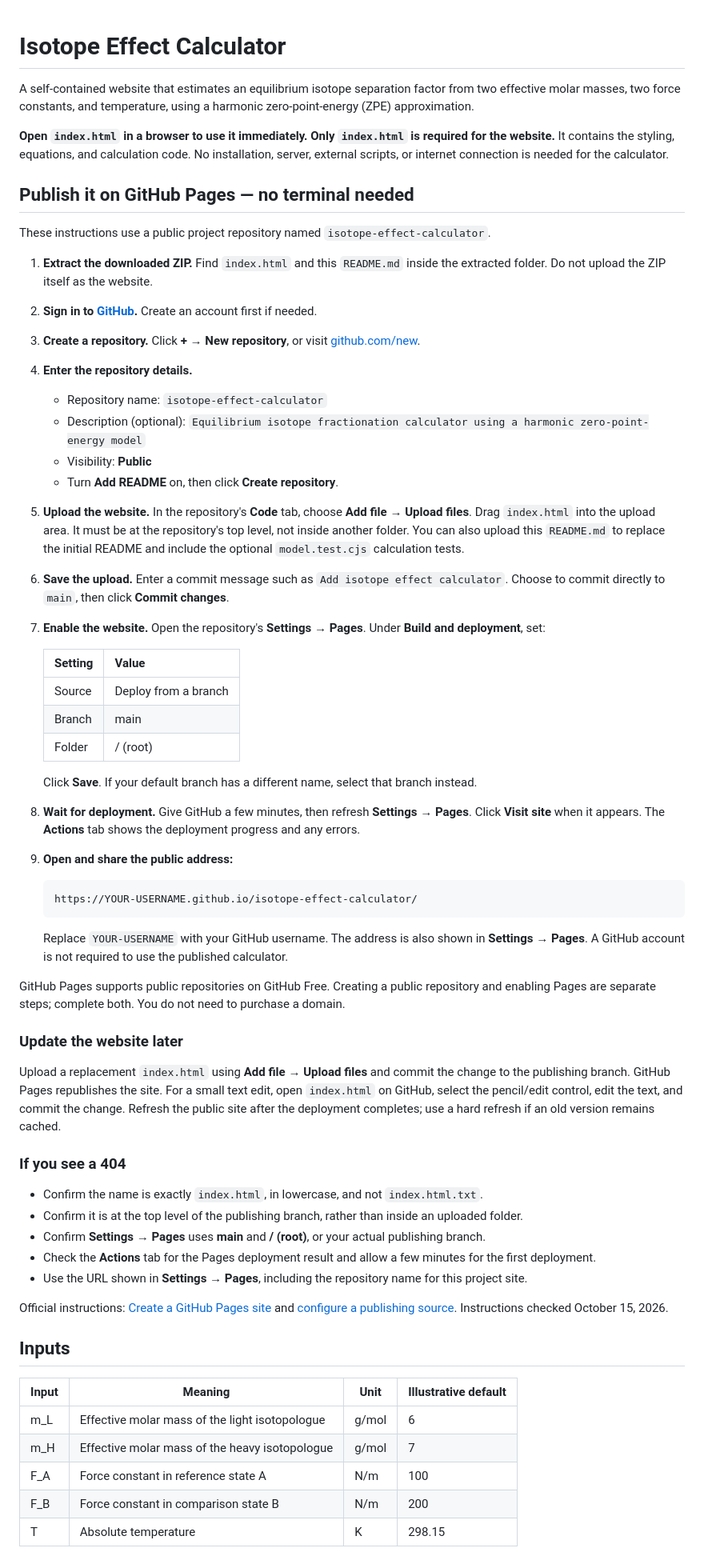
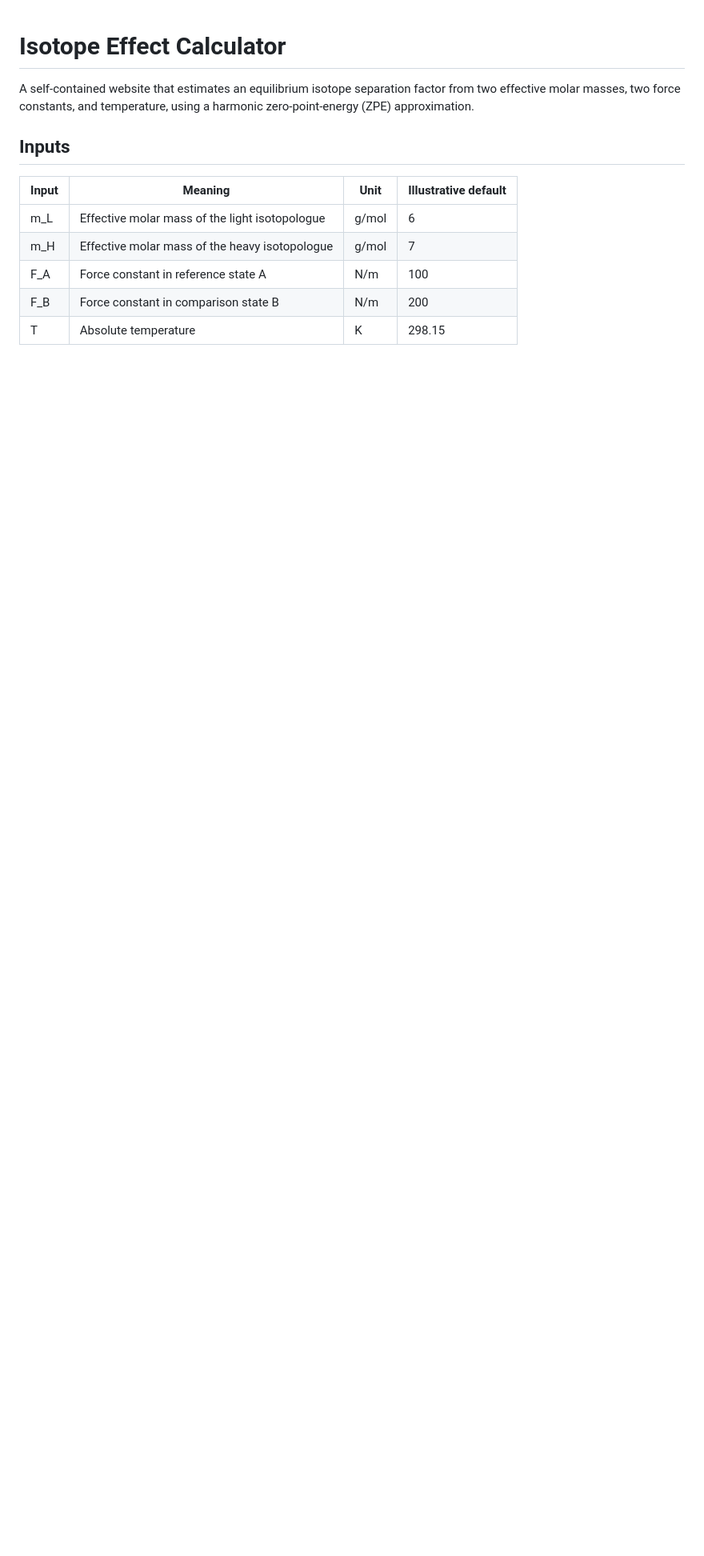
Before and after one commit to DaweiXiLab/isotope, a Markdown page: README.md, the part around the change. Shown at 80% size. Rendered like a GitHub page; blank space fills up the shorter version.

````diff
--- a/README.md
+++ b/README.md
@@ -2,55 +2,7 @@
 
 A self-contained website that estimates an equilibrium isotope separation factor from two effective molar masses, two force constants, and temperature, using a harmonic zero-point-energy (ZPE) approximation.
 
-**Open `index.html` in a browser to use it immediately. Only `index.html` is required for the website.** It contains the styling, equations, and calculation code. No installation, server, external scripts, or internet connection is needed for the calculator.
 
-## Publish it on GitHub Pages — no terminal needed
-
-These instructions use a public project repository named `isotope-effect-calculator`.
-
-1. **Extract the downloaded ZIP.** Find `index.html` and this `README.md` inside the extracted folder. Do not upload the ZIP itself as the website.
-2. **Sign in to [GitHub](https://github.com).** Create an account first if needed.
-3. **Create a repository.** Click **+ → New repository**, or visit [github.com/new](https://github.com/new).
-4. **Enter the repository details.**
-   - Repository name: `isotope-effect-calculator`
-   - Description (optional): `Equilibrium isotope fractionation calculator using a harmonic zero-point-energy model`
-   - Visibility: **Public**
-   - Turn **Add README** on, then click **Create repository**.
-5. **Upload the website.** In the repository's **Code** tab, choose **Add file → Upload files**. Drag `index.html` into the upload area. It must be at the repository's top level, not inside another folder. You can also upload this `README.md` to replace the initial README and include the optional `model.test.cjs` calculation tests.
-6. **Save the upload.** Enter a commit message such as `Add isotope effect calculator`. Choose to commit directly to `main`, then click **Commit changes**.
-7. **Enable the website.** Open the repository's **Settings → Pages**. Under **Build and deployment**, set:
-
-   | Setting | Value |
-   | --- | --- |
-   | Source | Deploy from a branch |
-   | Branch | main |
-   | Folder | / (root) |
-
-   Click **Save**. If your default branch has a different name, select that branch instead.
-8. **Wait for deployment.** Give GitHub a few minutes, then refresh **Settings → Pages**. Click **Visit site** when it appears. The **Actions** tab shows the deployment progress and any errors.
-9. **Open and share the public address:**
-
-   ```text
-   https://YOUR-USERNAME.github.io/isotope-effect-calculator/
-   ```
-
-   Replace `YOUR-USERNAME` with your GitHub username. The address is also shown in **Settings → Pages**. A GitHub account is not required to use the published calculator.
-
-GitHub Pages supports public repositories on GitHub Free. Creating a public repository and enabling Pages are separate steps; complete both. You do not need to purchase a domain.
-
-### Update the website later
-
-Upload a replacement `index.html` using **Add file → Upload files** and commit the change to the publishing branch. GitHub Pages republishes the site. For a small text edit, open `index.html` on GitHub, select the pencil/edit control, edit the text, and commit the change. Refresh the public site after the deployment completes; use a hard refresh if an old version remains cached.
-
-### If you see a 404
-
-- Confirm the name is exactly `index.html`, in lowercase, and not `index.html.txt`.
-- Confirm it is at the top level of the publishing branch, rather than inside an uploaded folder.
-- Confirm **Settings → Pages** uses **main** and **/ (root)**, or your actual publishing branch.
-- Check the **Actions** tab for the Pages deployment result and allow a few minutes for the first deployment.
-- Use the URL shown in **Settings → Pages**, including the repository name for this project site.
-
-Official instructions: [Create a GitHub Pages site](https://docs.github.com/en/pages/getting-started-with-github-pages/creating-a-github-pages-site) and [configure a publishing source](https://docs.github.com/en/pages/getting-started-with-github-pages/configuring-a-publishing-source-for-your-github-pages-site). Instructions checked October 15, 2026.
 
 ## Inputs
 
````
